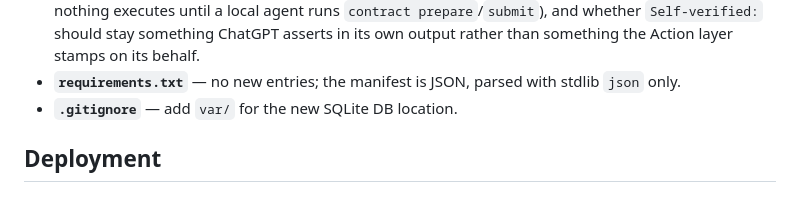
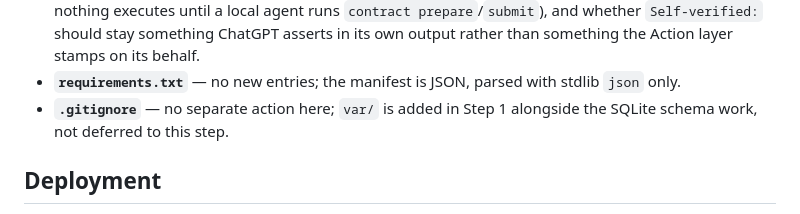
Before and after one commit to marcogallotta/ai-tools, a Markdown page: bin/dish-task-contract-tool-implementation-plan.md, the part around the change. GitHub-like rendering.

Commit message:
Remove duplicate .gitignore action item from Step 9
Step 1 already adds var/ to .gitignore as part of the SQLite schema
work; Step 9 restated it as if still pending. Point Step 9's bullet
back at Step 1 instead of repeating the action.

```diff
--- a/bin/dish-task-contract-tool-implementation-plan.md
+++ b/bin/dish-task-contract-tool-implementation-plan.md
@@ -394,7 +394,8 @@ subcommand doesn't make its output less important to verify.
   whether `Self-verified:` should stay something ChatGPT asserts in its own output rather than
   something the Action layer stamps on its behalf.
 - **`requirements.txt`** — no new entries; the manifest is JSON, parsed with stdlib `json` only.
-- **`.gitignore`** — add `var/` for the new SQLite DB location.
+- **`.gitignore`** — no separate action here; `var/` is added in Step 1 alongside the SQLite schema
+  work, not deferred to this step.
 
 ## Deployment
 
```
